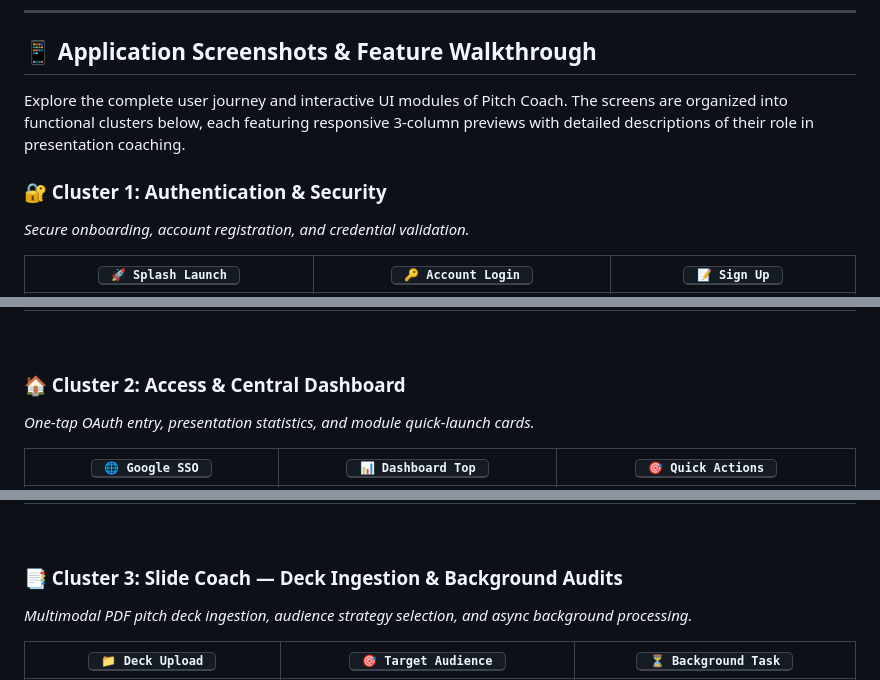
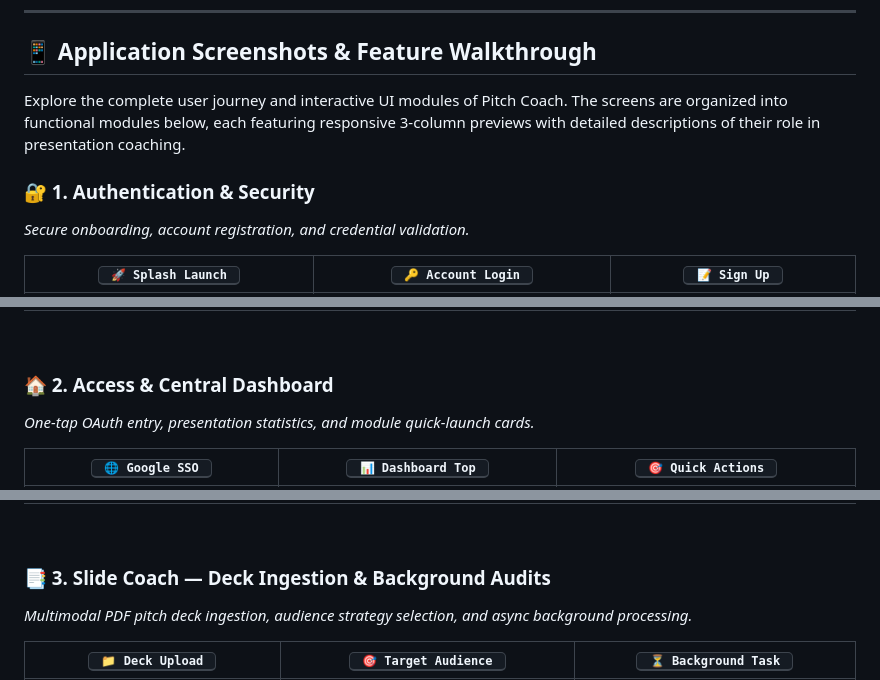
Before and after one commit to Dakshin10/pitch-coach-ai, a Markdown page: README.md, 3 parts joined by grey strips. Drawn GitHub-style.

Commit message:
docs: remove the word cluster from screenshot section headings

```diff
--- a/README.md
+++ b/README.md
@@ -47,9 +47,9 @@ Pitch Coach combines **digital signal processing (DSP)** for acoustic telemetry
 
 ## 📱 Application Screenshots & Feature Walkthrough
 
-Explore the complete user journey and interactive UI modules of Pitch Coach. The screens are organized into functional clusters below, each featuring responsive 3-column previews with detailed descriptions of their role in presentation coaching.
+Explore the complete user journey and interactive UI modules of Pitch Coach. The screens are organized into functional modules below, each featuring responsive 3-column previews with detailed descriptions of their role in presentation coaching.
 
-### 🔐 Cluster 1: Authentication & Security
+### 🔐 1. Authentication & Security
 *Secure onboarding, account registration, and credential validation.*
 
 | <kbd>&nbsp;🚀&nbsp;Splash&nbsp;Launch&nbsp;</kbd> | <kbd>&nbsp;🔑&nbsp;Account&nbsp;Login&nbsp;</kbd> | <kbd>&nbsp;📝&nbsp;Sign&nbsp;Up&nbsp;</kbd> |
@@ -59,7 +59,7 @@ Explore the complete user journey and interactive UI modules of Pitch Coach. The
 
 <br/>
 
-### 🏠 Cluster 2: Access & Central Dashboard
+### 🏠 2. Access & Central Dashboard
 *One-tap OAuth entry, presentation statistics, and module quick-launch cards.*
 
 | <kbd>&nbsp;🌐&nbsp;Google&nbsp;SSO&nbsp;</kbd> | <kbd>&nbsp;📊&nbsp;Dashboard&nbsp;Top&nbsp;</kbd> | <kbd>&nbsp;🎯&nbsp;Quick&nbsp;Actions&nbsp;</kbd> |
@@ -69,7 +69,7 @@ Explore the complete user journey and interactive UI modules of Pitch Coach. The
 
 <br/>
 
-### 📑 Cluster 3: Slide Coach — Deck Ingestion & Background Audits
+### 📑 3. Slide Coach — Deck Ingestion & Background Audits
 *Multimodal PDF pitch deck ingestion, audience strategy selection, and async background processing.*
 
 | <kbd>&nbsp;📁&nbsp;Deck&nbsp;Upload&nbsp;</kbd> | <kbd>&nbsp;🎯&nbsp;Target&nbsp;Audience&nbsp;</kbd> | <kbd>&nbsp;⏳&nbsp;Background&nbsp;Task&nbsp;</kbd> |
```
Also changed, not shown: other parts of README.md (+3 -3 lines).
